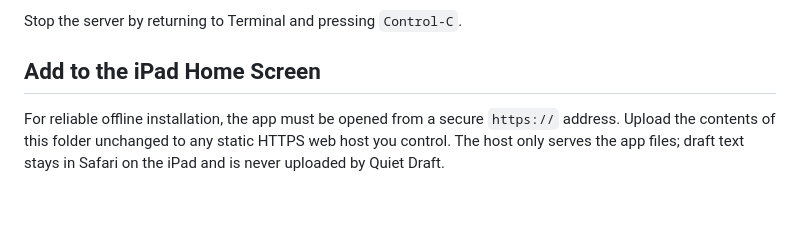
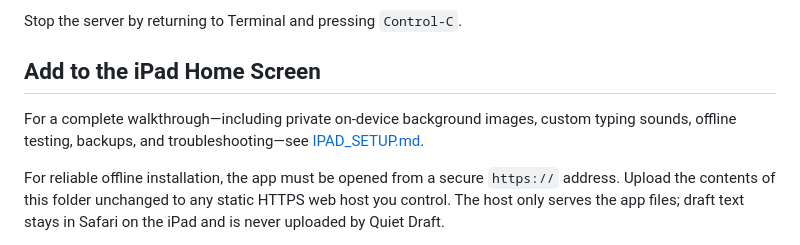
Before and after one commit to teresaonhercompy/quiet-draft, a Markdown page: README.md, the part around the change. GitHub-like rendering; blank space fills up the shorter version.

Commit message:
Add iPad setup guide

```diff
--- a/README.md
+++ b/README.md
@@ -47,6 +47,8 @@ Opening `index.html` directly is not enough to test offline mode. Serve the fold
 Stop the server by returning to Terminal and pressing `Control-C`.
 
 ## Add to the iPad Home Screen
+
+For a complete walkthrough—including private on-device background images, custom typing sounds, offline testing, backups, and troubleshooting—see [IPAD_SETUP.md](IPAD_SETUP.md).
 
 For reliable offline installation, the app must be opened from a secure `https://` address. Upload the contents of this folder unchanged to any static HTTPS web host you control. The host only serves the app files; draft text stays in Safari on the iPad and is never uploaded by Quiet Draft.
 
```
Also changed, not shown: IPAD_SETUP.md (added, +291 -0 lines).
